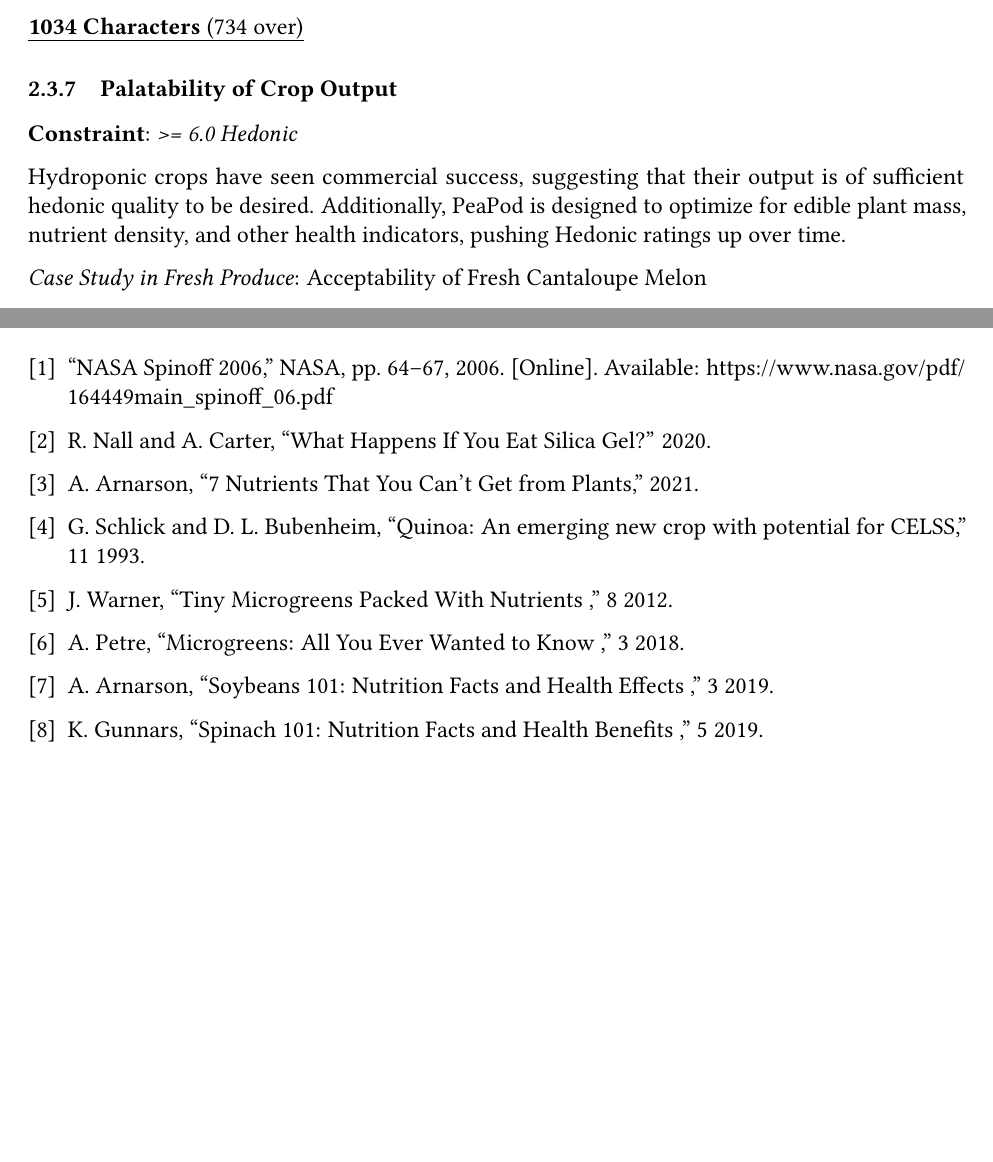
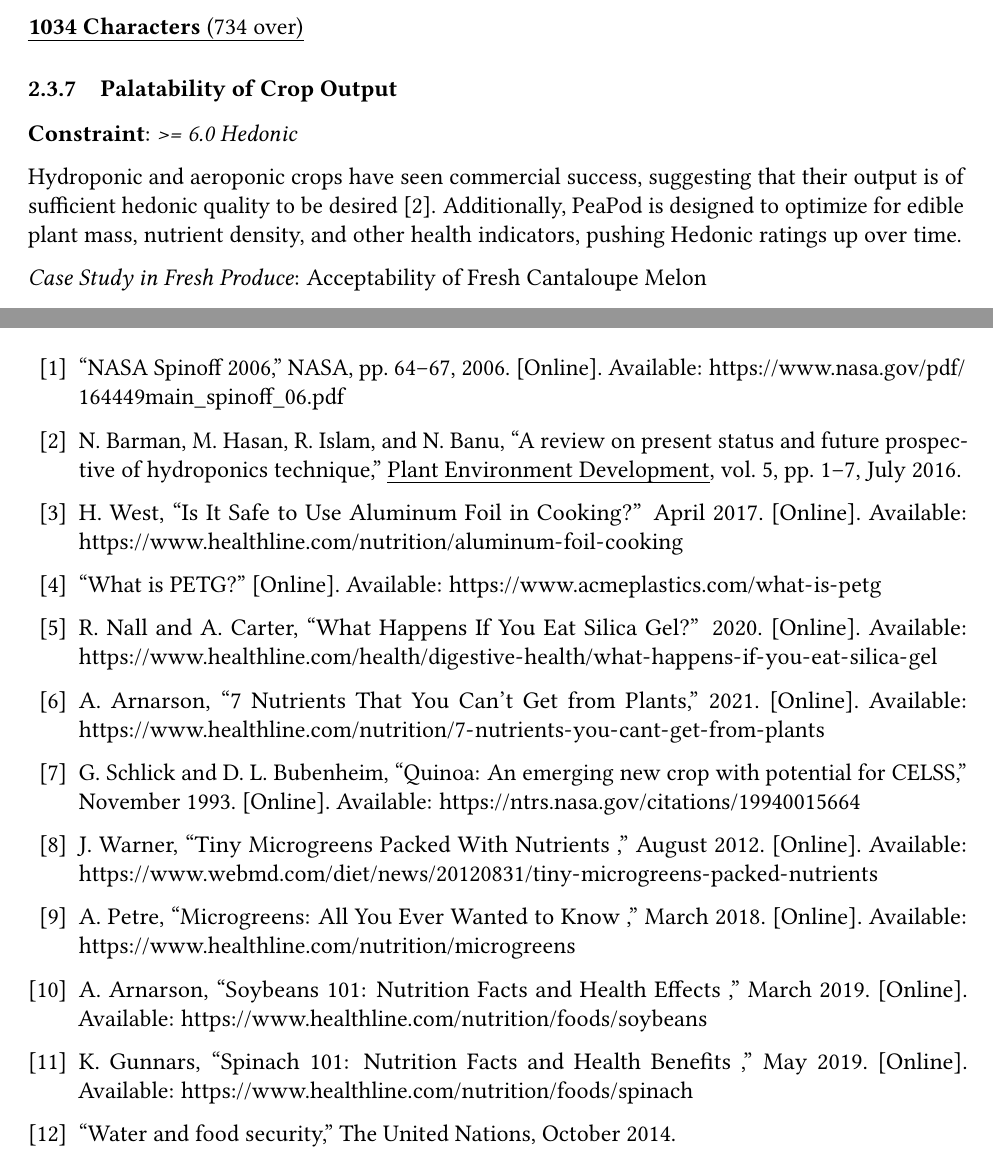
Before and after one commit to PeaPodTechnologies/PeaPod, a LaTeX document (docs/design/designreport/DesignReport.tex, which reads docs/design/designreport/references.bib): two parts of pages 11 and 24 of 24, joined at a grey line, cut so that both start at the same text, the shorter picture padded with empty space. Compiled offline with pdfLaTeX.

Commit message:
Finished Citations

```diff
--- a/docs/design/designreport/DesignReport.tex
+++ b/docs/design/designreport/DesignReport.tex
@@ -320,7 +320,7 @@ Total maintenance time per week: \textbf{1-2 hours} (depending on program)
 
 % 300chars
 
-Hydroponic crops have seen commercial success, suggesting that their output is of sufficient hedonic quality to be desired. Additionally, PeaPod is designed to optimize for edible plant mass, nutrient density, and other health indicators, pushing Hedonic ratings up over time.
+Hydroponic and aeroponic crops have seen commercial success, suggesting that their output is of sufficient hedonic quality to be desired \cite{commercialhydro}. Additionally, PeaPod is designed to optimize for edible plant mass, nutrient density, and other health indicators, pushing Hedonic ratings up over time.
 
 \textit{Case Study in Fresh Produce}: Acceptability of Fresh Cantaloupe Melon %https://doi.org/10.1590/S0100-29452001000300020
 
--- a/docs/design/designreport/references.bib
+++ b/docs/design/designreport/references.bib
@@ -19,20 +19,23 @@
   and Carter, Alan",
   title        = {{What Happens If You Eat Silica Gel?}},
   publisher    = {Healthline},
-  year         = {2020}
+  year         = {2020},
+  url          = {https://www.healthline.com/health/digestive-health/what-happens-if-you-eat-silica-gel}
 }
 @misc{plantbased,
   author       = "Arnarson, Atli",
   title        = {{7 Nutrients That You Can’t Get from Plants}},
   publisher    = {Healthline},
-  year         = {2021}
+  year         = {2021},
+  url          = {https://www.healthline.com/nutrition/7-nutrients-you-cant-get-from-plants}
 }
 @misc{quinoa,
   author       = "Schlick, Greg and Bubenheim, David L.",
   title        = {{Quinoa: An emerging new crop with potential for CELSS}},
   day          = {1},
-  month        = {11},
-  year         = {1993}
+  month        = {November},
+  year         = {1993},
+  url          = {https://ntrs.nasa.gov/citations/19940015664}
 }
 @misc{microgreens1,
   author       = "Petre, Alina",
@@ -40,8 +43,9 @@
 }},
   publisher    = {Healthline},
   day          = {6},
-  month        = {3},
-  year         = {2018}
+  month        = {March},
+  year         = {2018},
+  url          = {https://www.healthline.com/nutrition/microgreens}
 }
 @misc{microgreens2,
   author       = "Warner, Jennifer",
@@ -49,8 +53,9 @@
 }},
   publisher    = {WebMD},
   day          = {31},
-  month        = {8},
-  year         = {2012}
+  month        = {August},
+  year         = {2012},
+  url          = {https://www.webmd.com/diet/news/20120831/tiny-microgreens-packed-nutrients}
 }
 @misc{soybeans,
   author       = "Arnarson, Atli",
@@ -58,8 +63,9 @@
 }},
   publisher    = {Healthline},
   day          = {20},
-  month        = {3},
-  year         = {2019}
+  month        = {March},
+  year         = {2019},
+  url          = {https://www.healthline.com/nutrition/foods/soybeans}
 }
 @misc{spinach,
   author       = "Gunnars, Kris",
@@ -67,6 +73,37 @@
 }},
   publisher    = {Healthline},
   day          = {14},
-  month        = {5},
-  year         = {2019}
+  month        = {May},
+  year         = {2019},
+  url          = {https://www.healthline.com/nutrition/foods/spinach}
 }
+@article{commercialhydro,
+    author = {Barman, Nirmal and Hasan, Md and Islam, Rezuanul and Banu, Nilufa},
+    year = {2016},
+    month = {July},
+    pages = {1-7},
+    title = {A review on present status and future prospective of hydroponics technique},
+    volume = {5},
+    journal = {Plant Environment Development}
+}
+@misc{aluminum,
+  author       = "West, Helen",
+  title        = {{Is It Safe to Use Aluminum Foil in Cooking?}},
+  publisher    = {Healthline},
+  day          = {27},
+  month        = {April},
+  year         = {2017},
+  url          = {https://www.healthline.com/nutrition/aluminum-foil-cooking}
+}
+@misc{petg,
+  title        = {{What is PETG?}},
+  publisher    = {Acme Plastics},
+  url          = {https://www.acmeplastics.com/what-is-petg}
+}
+@misc{foodsecurity,
+  title        = {Water and food security},
+  organization = {The United Nations},
+  day          = {23},
+  month        = {October},
+  year         = {2014},
+}
```
Also changed, not shown: docs/design/designreport/DesignReport.pdf, docs/design/designreport/DesignReport.tex (6 more changed lines).
